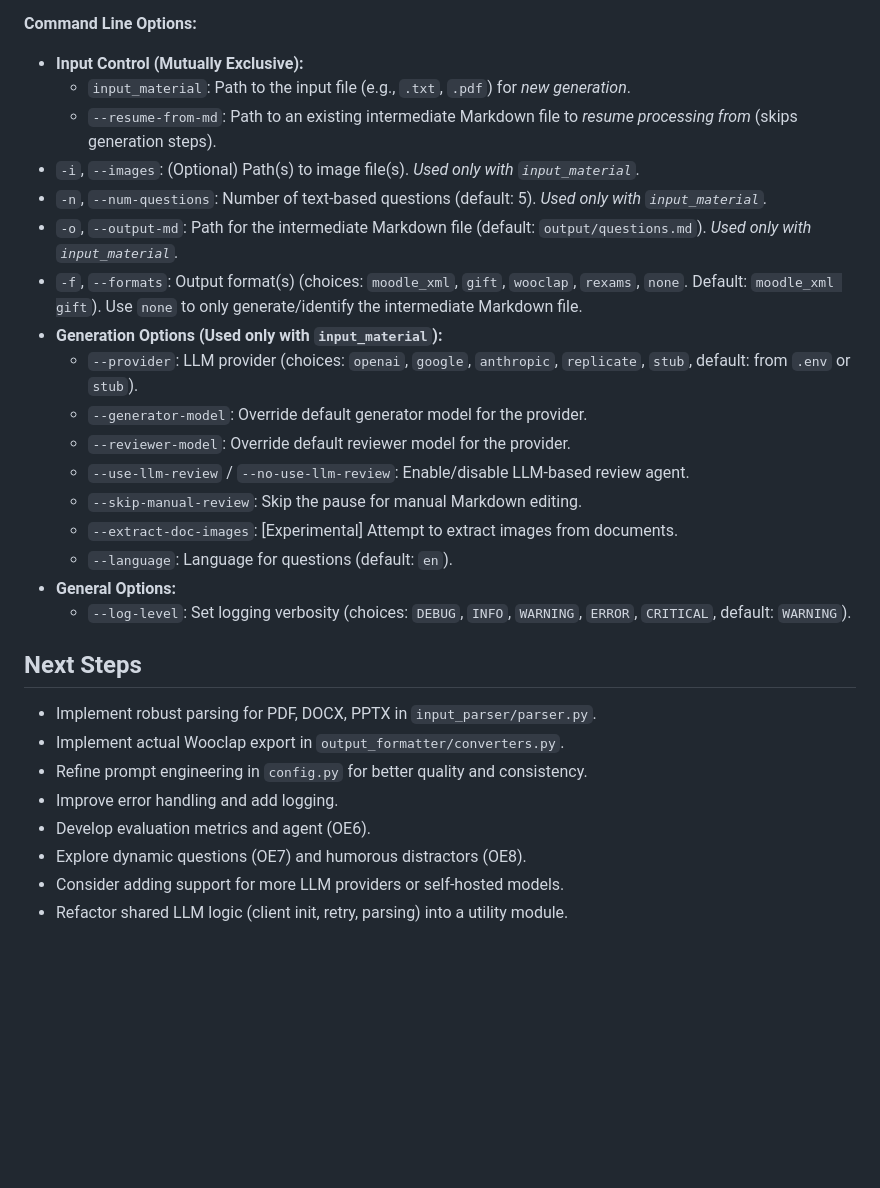
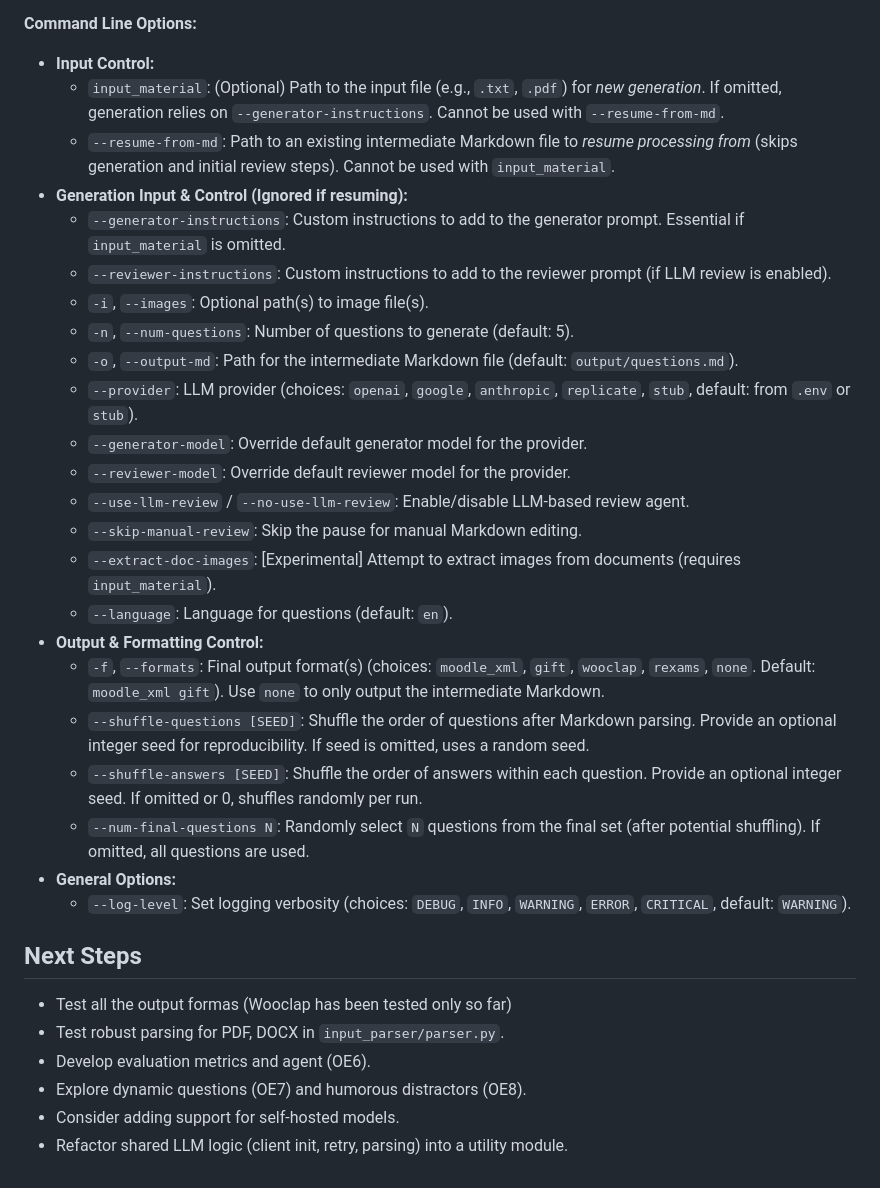
Before and after one commit to OscarPellicer/ptestgen, a Markdown page: README.md, the part around the change printed below. GitHub-like rendering; blank space fills up the shorter version.

```diff
--- a/README.md
+++ b/README.md
@@ -124,31 +137,35 @@ Use this mode to continue processing from an existing intermediate Markdown file
 
 **Command Line Options:**
 
-*   **Input Control (Mutually Exclusive):**
-    *   `input_material`: Path to the input file (e.g., `.txt`, `.pdf`) for *new generation*.
-    *   `--resume-from-md`: Path to an existing intermediate Markdown file to *resume processing from* (skips generation steps).
-*   `-i`, `--images`: (Optional) Path(s) to image file(s). *Used only with `input_material`.*
-*   `-n`, `--num-questions`: Number of text-based questions (default: 5). *Used only with `input_material`.*
-*   `-o`, `--output-md`: Path for the intermediate Markdown file (default: `output/questions.md`). *Used only with `input_material`.*
-*   `-f`, `--formats`: Output format(s) (choices: `moodle_xml`, `gift`, `wooclap`, `rexams`, `none`. Default: `moodle_xml gift`). Use `none` to only generate/identify the intermediate Markdown file.
-*   **Generation Options (Used only with `input_material`):**
+*   **Input Control:**
+    *   `input_material`: (Optional) Path to the input file (e.g., `.txt`, `.pdf`) for *new generation*. If omitted, generation relies on `--generator-instructions`. Cannot be used with `--resume-from-md`.
+    *   `--resume-from-md`: Path to an existing intermediate Markdown file to *resume processing from* (skips generation and initial review steps). Cannot be used with `input_material`.
+*   **Generation Input & Control (Ignored if resuming):**
+    *   `--generator-instructions`: Custom instructions to add to the generator prompt. Essential if `input_material` is omitted.
+    *   `--reviewer-instructions`: Custom instructions to add to the reviewer prompt (if LLM review is enabled).
+    *   `-i`, `--images`: Optional path(s) to image file(s).
+    *   `-n`, `--num-questions`: Number of questions to generate (default: 5).
+    *   `-o`, `--output-md`: Path for the intermediate Markdown file (default: `output/questions.md`).
     *   `--provider`: LLM provider (choices: `openai`, `google`, `anthropic`, `replicate`, `stub`, default: from `.env` or `stub`).
     *   `--generator-model`: Override default generator model for the provider.
     *   `--reviewer-model`: Override default reviewer model for the provider.
     *   `--use-llm-review` / `--no-use-llm-review`: Enable/disable LLM-based review agent.
     *   `--skip-manual-review`: Skip the pause for manual Markdown editing.
-    *   `--extract-doc-images`: [Experimental] Attempt to extract images from documents.
+    *   `--extract-doc-images`: [Experimental] Attempt to extract images from documents (requires `input_material`).
     *   `--language`: Language for questions (default: `en`).
+*   **Output & Formatting Control:**
+    *   `-f`, `--formats`: Final output format(s) (choices: `moodle_xml`, `gift`, `wooclap`, `rexams`, `none`. Default: `moodle_xml gift`). Use `none` to only output the intermediate Markdown.
+    *   `--shuffle-questions [SEED]`: Shuffle the order of questions after Markdown parsing. Provide an optional integer seed for reproducibility. If seed is omitted, uses a random seed.
+    *   `--shuffle-answers [SEED]`: Shuffle the order of answers within each question. Provide an optional integer seed. If omitted or 0, shuffles randomly per run.
+    *   `--num-final-questions N`: Randomly select `N` questions from the final set (after potential shuffling). If omitted, all questions are used.
 *   **General Options:**
     *   `--log-level`: Set logging verbosity (choices: `DEBUG`, `INFO`, `WARNING`, `ERROR`, `CRITICAL`, default: `WARNING`).
 
 ## Next Steps
 
-*   Implement robust parsing for PDF, DOCX, PPTX in `input_parser/parser.py`.
-*   Implement actual Wooclap export in `output_formatter/converters.py`.
-*   Refine prompt engineering in `config.py` for better quality and consistency.
-*   Improve error handling and add logging.
+*   Test all the output formas (Wooclap has been tested only so far)
+*   Test robust parsing for PDF, DOCX in `input_parser/parser.py`.
 *   Develop evaluation metrics and agent (OE6).
 *   Explore dynamic questions (OE7) and humorous distractors (OE8).
-*   Consider adding support for more LLM providers or self-hosted models.
+*   Consider adding support for self-hosted models.
 *   Refactor shared LLM logic (client init, retry, parsing) into a utility module.
```
Also changed, not shown: other parts of README.md (+40 -27 lines).
